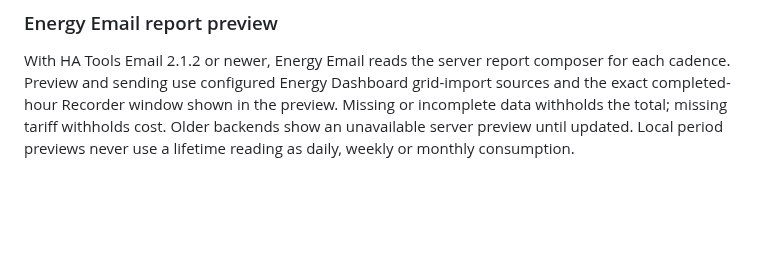
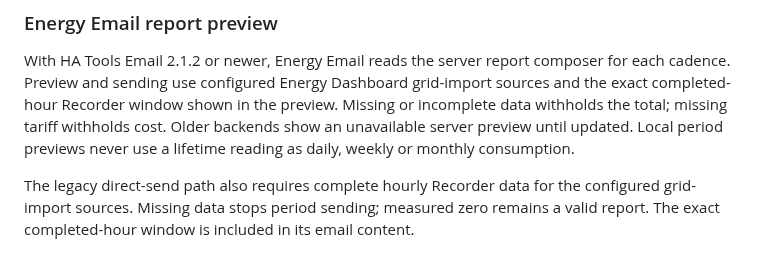
Before and after one commit to MacSiem/ha-energy-optimizer, a Markdown page: README.md, the part around the change. Rendered like a GitHub page; blank space fills up the shorter version.

Commit message:
docs: describe complete Recorder periods in legacy Energy Email

```diff
--- a/README.md
+++ b/README.md
@@ -141,3 +141,5 @@ sources and the exact completed-hour Recorder window shown in the preview.
 Missing or incomplete data withholds the total; missing tariff withholds cost.
 Older backends show an unavailable server preview until updated. Local period
 previews never use a lifetime reading as daily, weekly or monthly consumption.
+
+The legacy direct-send path also requires complete hourly Recorder data for the configured grid-import sources. Missing data stops period sending; measured zero remains a valid report. The exact completed-hour window is included in its email content.
```
Also changed, not shown: CHANGELOG.md (+1 -0 lines).
